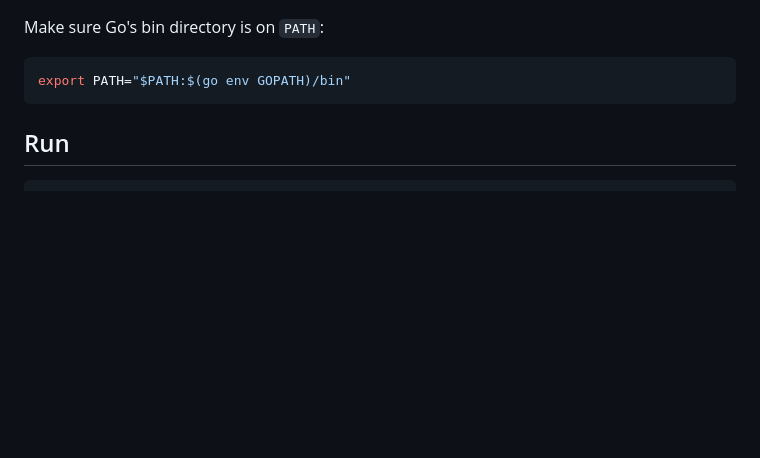
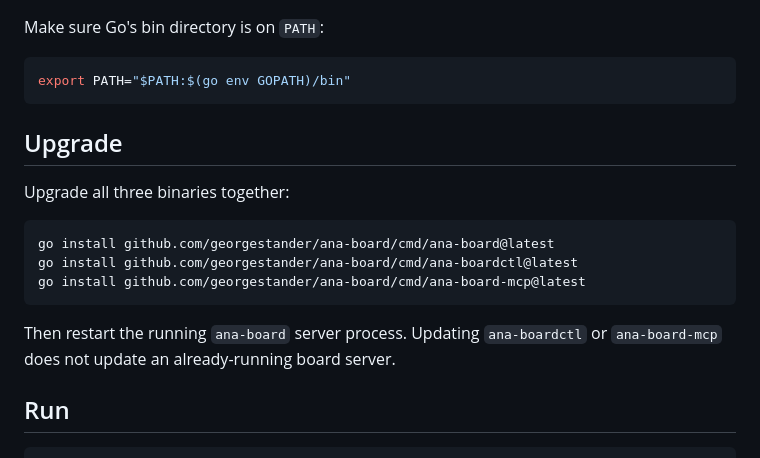
Before and after one commit to georgestander/ana-board, a Markdown page: README.md, the part around the change. Rendered like a GitHub page; blank space fills up the shorter version.

Commit message:
Document upgrade restart requirement

````diff
--- a/README.md
+++ b/README.md
@@ -51,6 +51,18 @@ Make sure Go's bin directory is on `PATH`:
 ```sh
 export PATH="$PATH:$(go env GOPATH)/bin"
 ```
+
+## Upgrade
+
+Upgrade all three binaries together:
+
+```sh
+go install github.com/georgestander/ana-board/cmd/ana-board@latest
+go install github.com/georgestander/ana-board/cmd/ana-boardctl@latest
+go install github.com/georgestander/ana-board/cmd/ana-board-mcp@latest
+```
+
+Then restart the running `ana-board` server process. Updating `ana-boardctl` or `ana-board-mcp` does not update an already-running board server.
 
 ## Run
 
````
